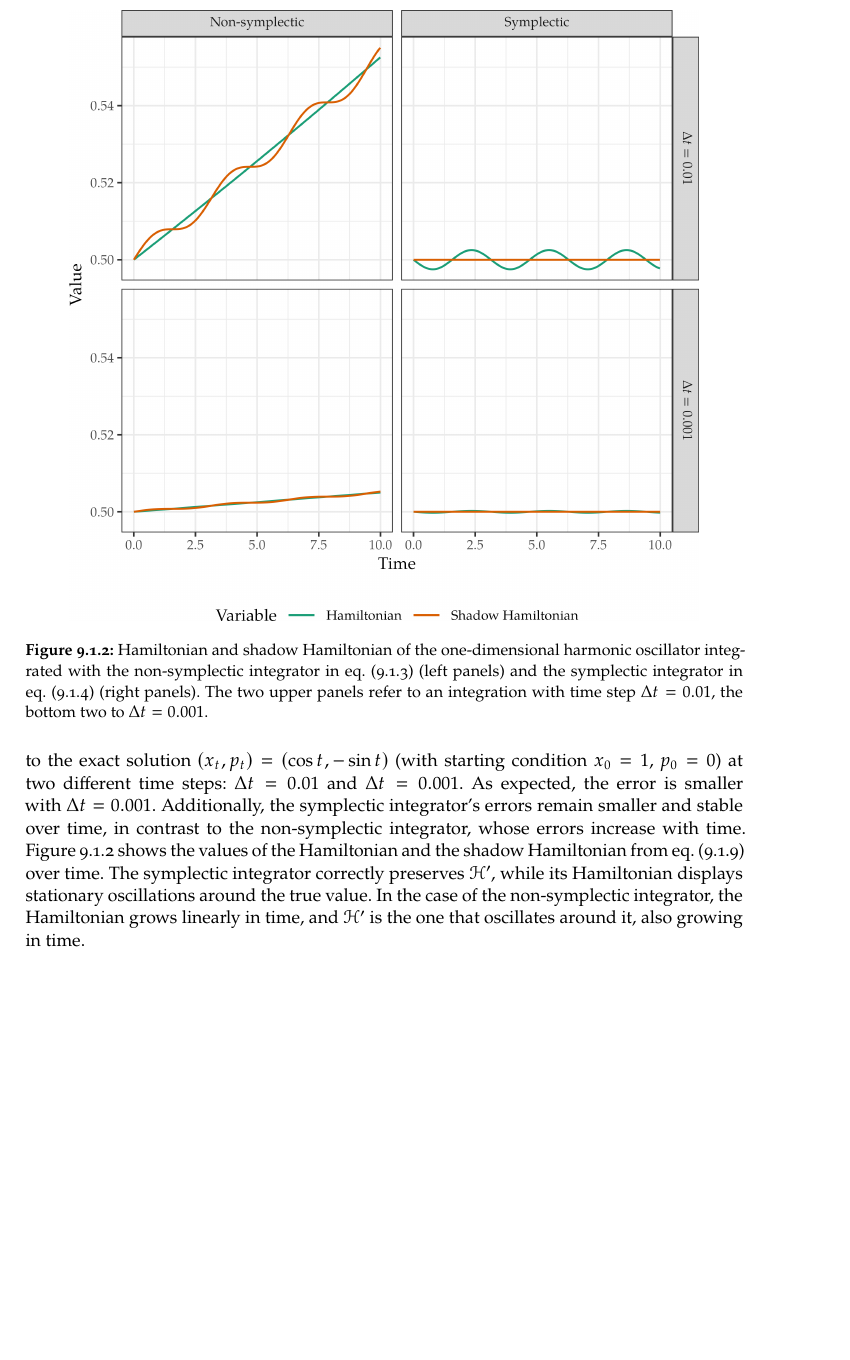
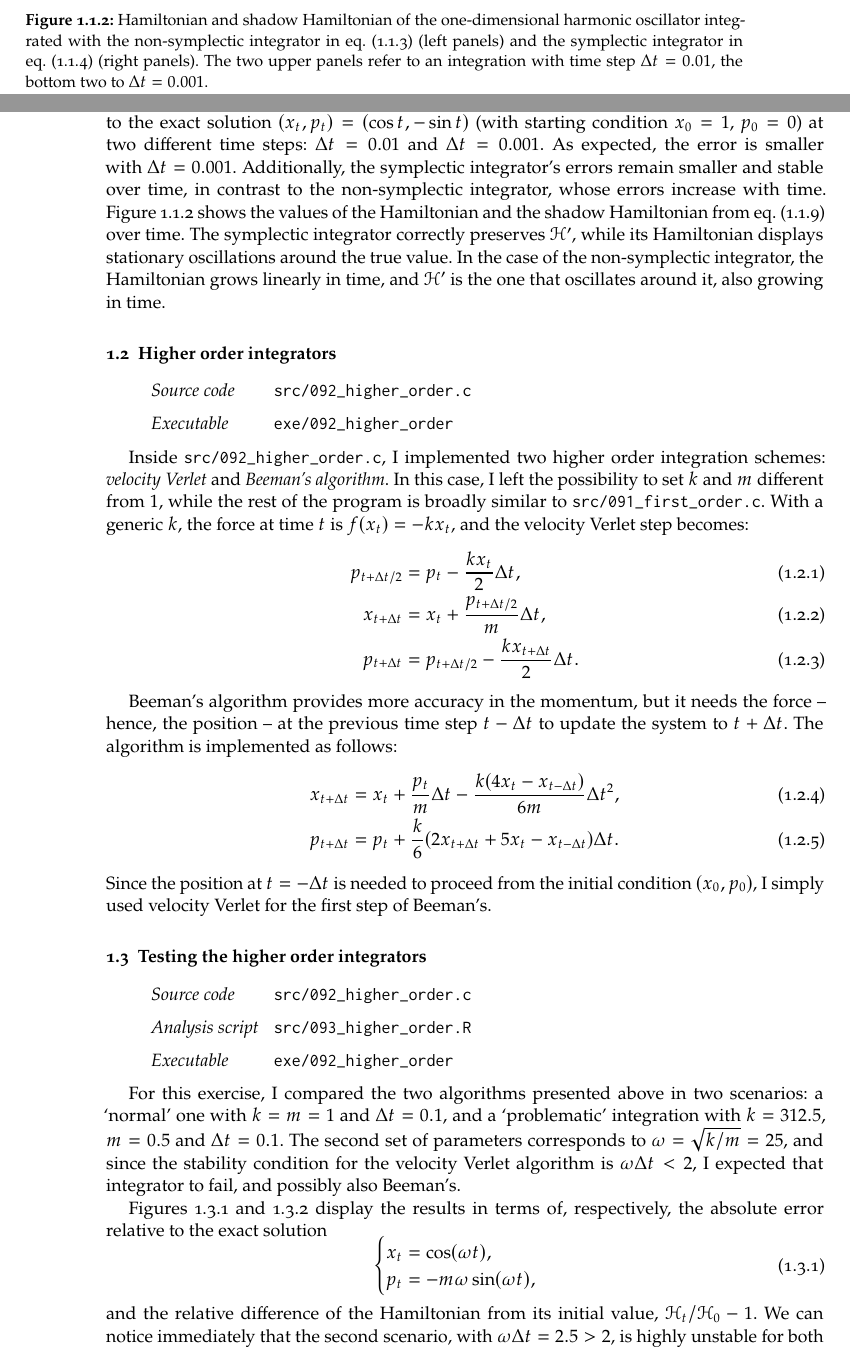
Before and after one commit to gulbord/numerical-methods, a LaTeX book (tex/nmsm.tex, which reads tex/sets/09.tex): part of page 45 of 45 before the commit and two parts of pages 7 and 8 of 10 after it, the two joined at a grey line, cut so that both start at the same text, the shorter picture padded with empty space. Compiled offline with pdfLaTeX.

Commit message:
Finish writing exercises 9.2 and 9.3

```diff
--- a/tex/nmsm.tex
+++ b/tex/nmsm.tex
@@ -1,5 +1,7 @@
 \documentclass[10pt]{gulbook}
 \usepackage{preamble}
+
+\includeonly{sets/09}
 
 \title{Numerical Methods in Soft Matter Exercises}
 \author{Guglielmo Bordin}
--- a/tex/sets/09.tex
+++ b/tex/sets/09.tex
@@ -120,9 +131,10 @@ the transformation, we get
+  \caption{Hamiltonian and shadow Hamiltonian of the one-dimensional harmonic
     oscillator integrated with the non-symplectic integrator in
     \cref{eq:non-symp} (left panels) and the symplectic integrator in
     \cref{eq:symp} (right panels). The two upper panels refer to an integration
     with time step $\Delta t = \num{0.01}$, the bottom two to $\Delta t =
     \num{0.001}$.}
-  \label{fig:091a}
+  \label{fig:091b}
 \end{figure}
 
 \Cref{fig:091a} shows the absolute integration error of the two presented
@@ -139,3 +151,64 @@ of the non-symplectic integrator, the Hamiltonian grows linearly in time, and
 $\mathcal{H}^{\prime}$ is the one that oscillates around it, also growing in
 time.
 
+\section{Higher order integrators}
+
+\begin{sourcefiles}
+  \item[Source code] src/092\_higher\_order.c
+  \item[Executable] exe/092\_higher\_order
+\end{sourcefiles}
+
+Inside \texttt{src/092\_higher\_order.c}, I implemented two higher order
+integration schemes: \emph{velocity Verlet} and \emph{Beeman’s algorithm}. In
+this case, I left the possibility to set $k$ and $m$ different from \num{1},
+while the rest of the program is broadly similar to
+\texttt{src/091\_first\_order.c}. With a generic $k$, the force at time $t$ is
+$f(x_{t}) = - kx_{t}$, and the velocity Verlet step becomes:
+\begin{align}
+  p_{t + \Delta t / 2} &= p_{t} - \frac{k x_{t}}{2} \Delta t, \\
+  x_{t + \Delta t} &= x_{t} + \frac{p_{t + \Delta t / 2}}{m} \Delta t, \\
+  p_{t + \Delta t} &= p_{t + \Delta t / 2} - \frac{k x_{t + \Delta t}}{2}
+    \Delta t.
+\end{align}
+
+Beeman’s algorithm provides more accuracy in the momentum, but it needs the
+force -- hence, the position -- at the previous time step $t - \Delta t$ to
+update the system to $t + \Delta t$. The algorithm is implemented as follows:
+\begin{align}
+  x_{t + \Delta t} &= x_{t} + \frac{p_{t}}{m} \Delta t -
+  \frac{k(4 x_{t} - x_{t - \Delta t})}{6m} \Delta t^{2}, \\
+  p_{t + \Delta t} &= p_{t} + \frac{k}{6} (2 x_{t + \Delta t} + 5 x_{t} - x_{t -
+  \Delta t}) \Delta t.
+\end{align}
+Since the position at $t = -\Delta t$ is needed to proceed from the initial
+condition $(x_{0}, p_{0})$, I simply used velocity Verlet for the first step of
+Beeman’s.
+
+\section{Testing the higher order integrators}
+
+\begin{sourcefiles}
+  \item[Source code] src/092\_higher\_order.c
+  \item[Analysis script] src/093\_higher\_order.R
+  \item[Executable] exe/092\_higher\_order
+\end{sourcefiles}
+
+For this exercise, I compared the two algorithms presented above in two
+scenarios: a \enquote{normal} one with $k = m = 1$ and $\Delta t = \num{0.1}$,
+and a \enquote{problematic} integration with $k = \num{312.5}$, $m = \num{0.5}$
+and $\Delta t = \num{0.1}$. The second set of parameters corresponds to $\omega
+= \sqrt{k/m} = 25$, and since the stability condition for the velocity Verlet
+algorithm is $\omega \Delta t < 2$, I expected that integrator to fail, and
+possibly also Beeman's.
+
+\Cref{fig:093a,fig:093b} display the results in terms of, respectively, the
+absolute error relative to the exact solution
+\begin{equation}
+  \begin{cases}
+    x_{t} = \cos(\omega t), \\
+    p_{t} = -m \omega \sin(\omega t),
+  \end{cases}
+\end{equation}
+and the relative difference of the Hamiltonian from its initial value,
+$\mathcal{H}_{t} / \mathcal{H}_{0} - 1$. We can notice immediately that the
+second scenario, with $\omega \Delta t = \num{2.5} > 2$, is highly unstable
+for both algorithms: the coordinates, and with them the Hamiltonian, grow
@@ -142,10 +220,2 @@ time.
 \begin{figure}
   \centering
-  \includegraphics{img/091b}
-  \caption{Hamiltonian and shadow Hamiltonian of the one-dimensional harmonic
-    oscillator integrated with the non-symplectic integrator in
-    \cref{eq:non-symp} (left panels) and the symplectic integrator in
-    \cref{eq:symp} (right panels). The two upper panels refer to an integration
-    with time step $\Delta t = \num{0.01}$, the bottom two to $\Delta t =
-    \num{0.001}$.}
-  \label{fig:091b}
@@ -151,0 +226 @@ time.
+    integration with $k = m = 1$, the bottom two to one with $k = \num{312.5}$
@@ -152,0 +234,5 @@ time.
+  \caption{relative difference of the Hamiltonian from its initial value,
+    $\mathcal{H}_{t} / \mathcal{H}_{0} - 1$, for the one-dimensional harmonic
+    oscillator integrated with the velocity Verlet scheme (left panels) and
+    Beeman’s algorithm (right panels). The two upper panels refer to an
+    integration with $k = m = 1$, the bottom two to one with $k = \num{312.5}$
```
Also changed, not shown: tex/img/091a.png, tex/img/091b.png, tex/img/093b.png, tex/sets/09.tex (31 more changed lines), 3 other files.
